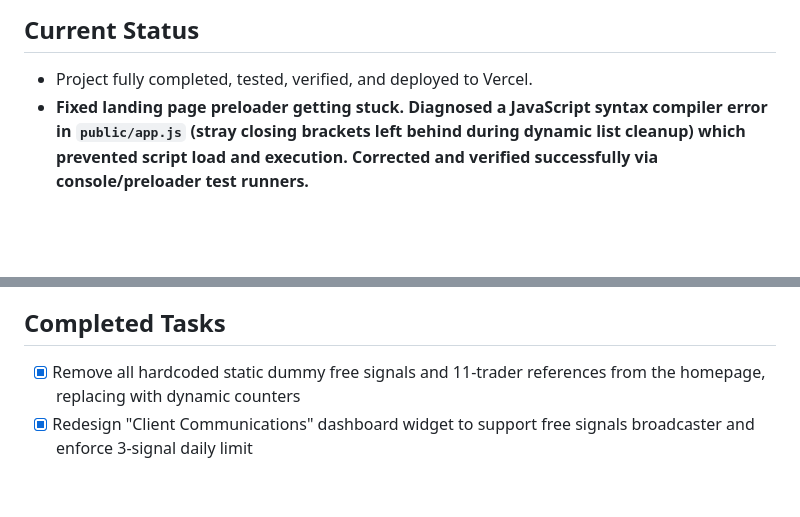
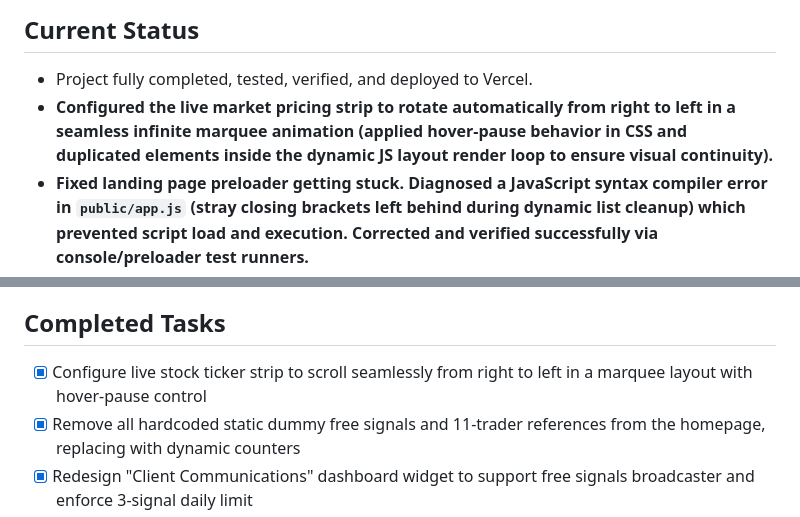
Before and after one commit to sahil250303/Saudaa, a Markdown page: STATE.md, 2 parts joined by grey strips. Drawn GitHub-style; blank space fills up the shorter version.

Commit message:
docs: update STATE.md to reflect animated live stock ticker updates

```diff
--- a/STATE.md
+++ b/STATE.md
@@ -2,6 +2,7 @@
 
 ## Current Status
 - Project fully completed, tested, verified, and deployed to Vercel.
+- **Configured the live market pricing strip to rotate automatically from right to left in a seamless infinite marquee animation (applied hover-pause behavior in CSS and duplicated elements inside the dynamic JS layout render loop to ensure visual continuity).**
 - **Fixed landing page preloader getting stuck. Diagnosed a JavaScript syntax compiler error in `public/app.js` (stray closing brackets left behind during dynamic list cleanup) which prevented script load and execution. Corrected and verified successfully via console/preloader test runners.**
 - **Removed all hardcoded static dummy free signals and 11-trader references from the homepage, making the active streams count, expert status badges, and channel description header dynamically match the database's live active traders count.**
 - **Redesigned the "Client Communications" section in the trader's dashboard to include a toggleable "Free Signal" broadcasting tab allowing traders to post up to 3 free signals per calendar day, strictly enforced server-side, and dynamically populated in the public `#free-signals` lounge feed on the homepage.**
@@ -35,6 +36,7 @@
 - **Verified complete system cleanup through automated verification tests.**
 
 ## Completed Tasks
+- [x] Configure live stock ticker strip to scroll seamlessly from right to left in a marquee layout with hover-pause control
 - [x] Remove all hardcoded static dummy free signals and 11-trader references from the homepage, replacing with dynamic counters
 - [x] Redesign "Client Communications" dashboard widget to support free signals broadcaster and enforce 3-signal daily limit
 - [x] Integrate live homepage lounge `#free-signals` chat feed to fetch and render broadcaster signals
```
